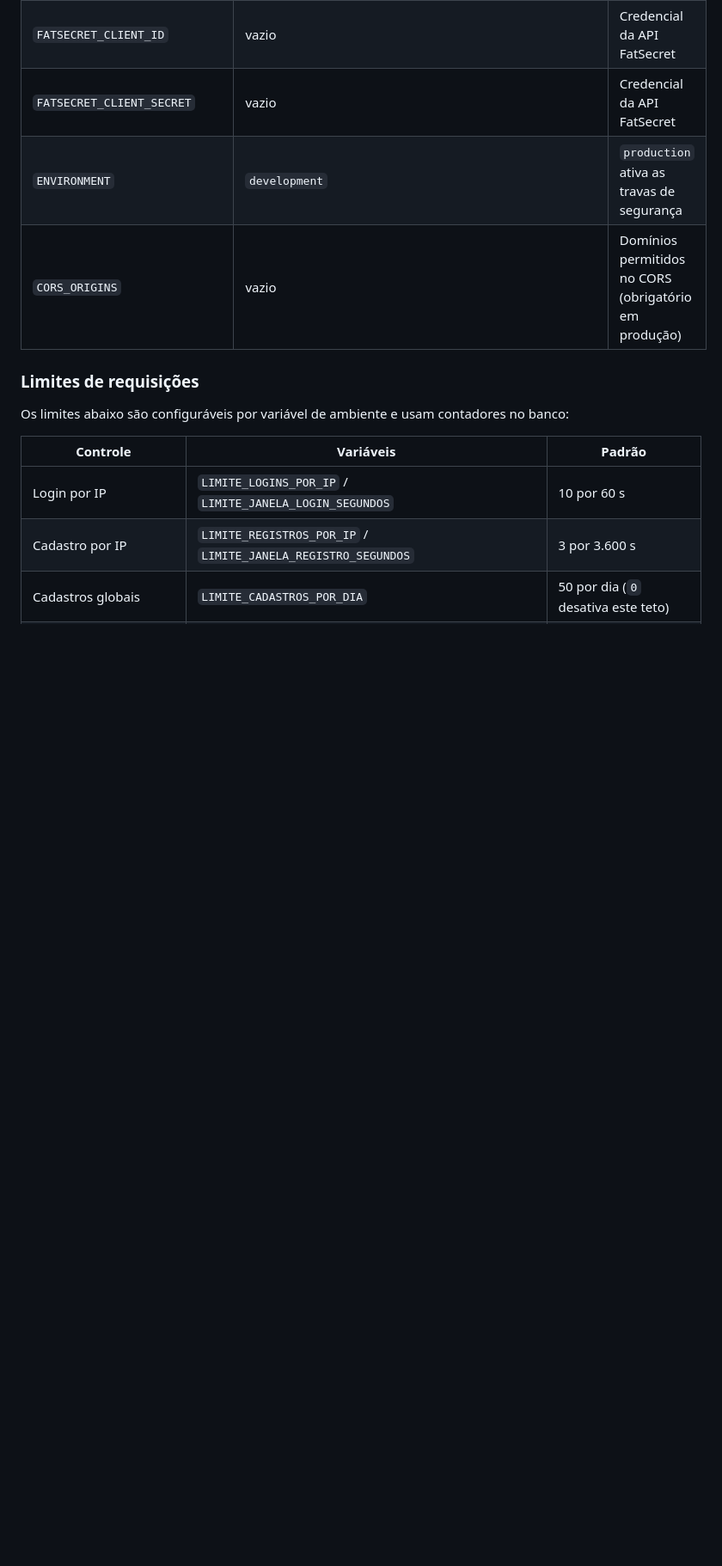
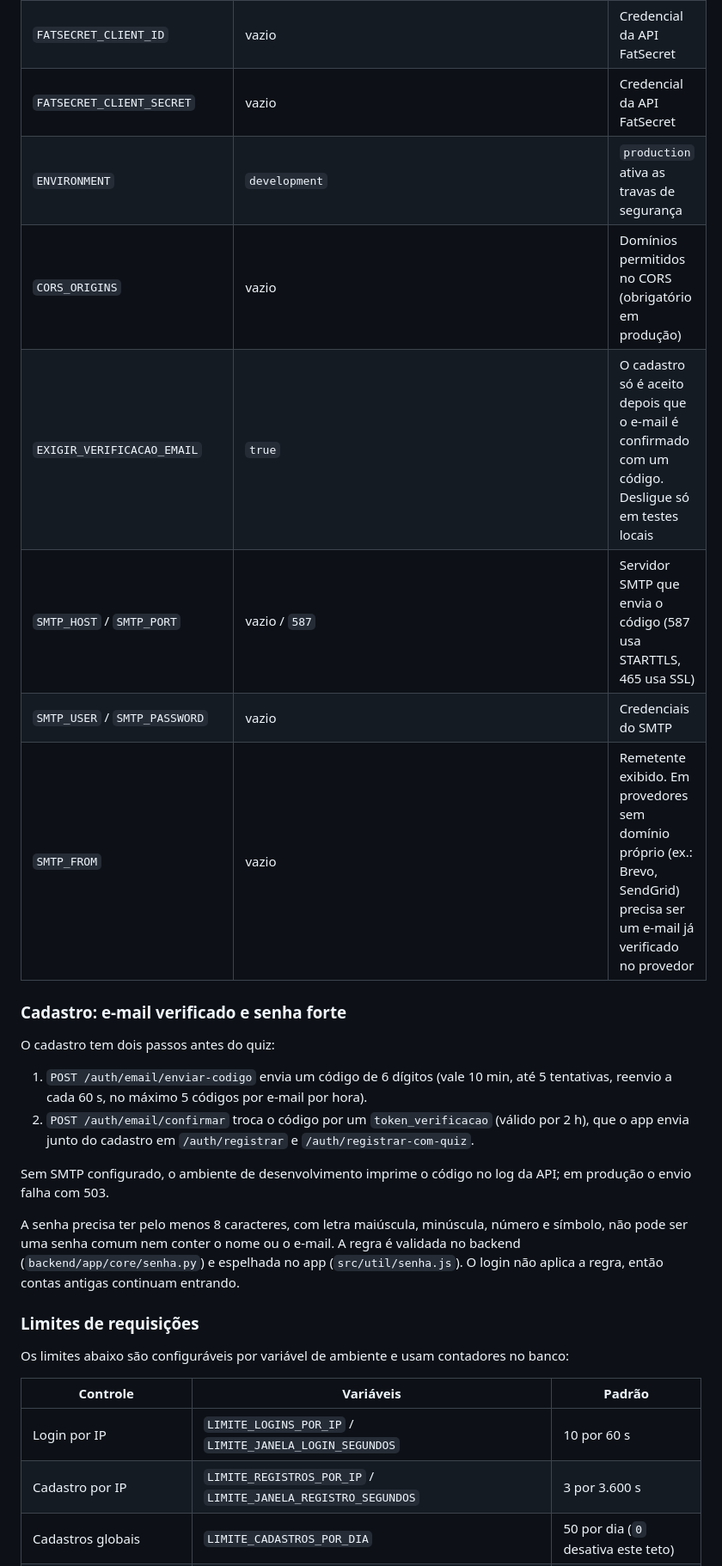
Before and after one commit to hikarilucky79/KaorCount, a Markdown page: README.md, the part around one of its changes. Shown at 86% size. Drawn GitHub-style; blank space fills up the shorter version.

Commit message:
docs(auth): document email verification and SMTP

```diff
--- a/README.md
+++ b/README.md
@@ -467,6 +467,21 @@ explicativa.
 | `FATSECRET_CLIENT_SECRET` | vazio | Credencial da API FatSecret |
 | `ENVIRONMENT` | `development` | `production` ativa as travas de segurança |
 | `CORS_ORIGINS` | vazio | Domínios permitidos no CORS (obrigatório em produção) |
+| `EXIGIR_VERIFICACAO_EMAIL` | `true` | O cadastro só é aceito depois que o e-mail é confirmado com um código. Desligue só em testes locais |
+| `SMTP_HOST` / `SMTP_PORT` | vazio / `587` | Servidor SMTP que envia o código (587 usa STARTTLS, 465 usa SSL) |
+| `SMTP_USER` / `SMTP_PASSWORD` | vazio | Credenciais do SMTP |
+| `SMTP_FROM` | vazio | Remetente exibido. Em provedores sem domínio próprio (ex.: Brevo, SendGrid) precisa ser um e-mail já verificado no provedor |
+
+### Cadastro: e-mail verificado e senha forte
+
+O cadastro tem dois passos antes do quiz:
+
+1. `POST /auth/email/enviar-codigo` envia um código de 6 dígitos (vale 10 min, até 5 tentativas, reenvio a cada 60 s, no máximo 5 códigos por e-mail por hora).
+2. `POST /auth/email/confirmar` troca o código por um `token_verificacao` (válido por 2 h), que o app envia junto do cadastro em `/auth/registrar` e `/auth/registrar-com-quiz`.
+
+Sem SMTP configurado, o ambiente de desenvolvimento imprime o código no log da API; em produção o envio falha com 503.
+
+A senha precisa ter pelo menos 8 caracteres, com letra maiúscula, minúscula, número e símbolo, não pode ser uma senha comum nem conter o nome ou o e-mail. A regra é validada no backend (`backend/app/core/senha.py`) e espelhada no app (`src/util/senha.js`). O login não aplica a regra, então contas antigas continuam entrando.
 
 ### Limites de requisições
 
```
Also changed, not shown: other parts of README.md (+2 -0 lines).
